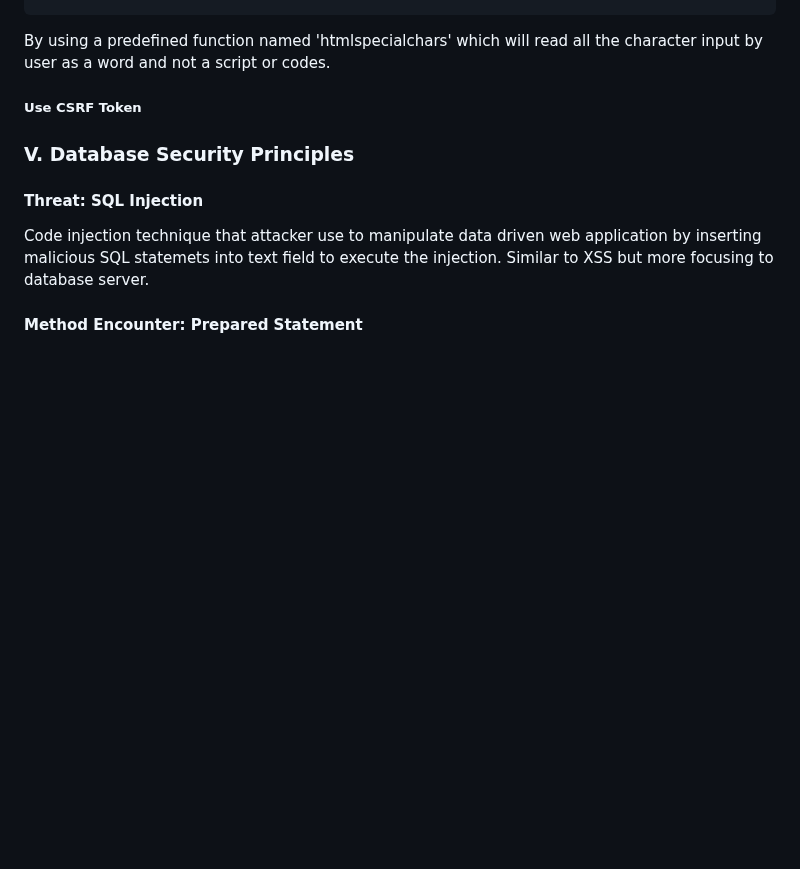
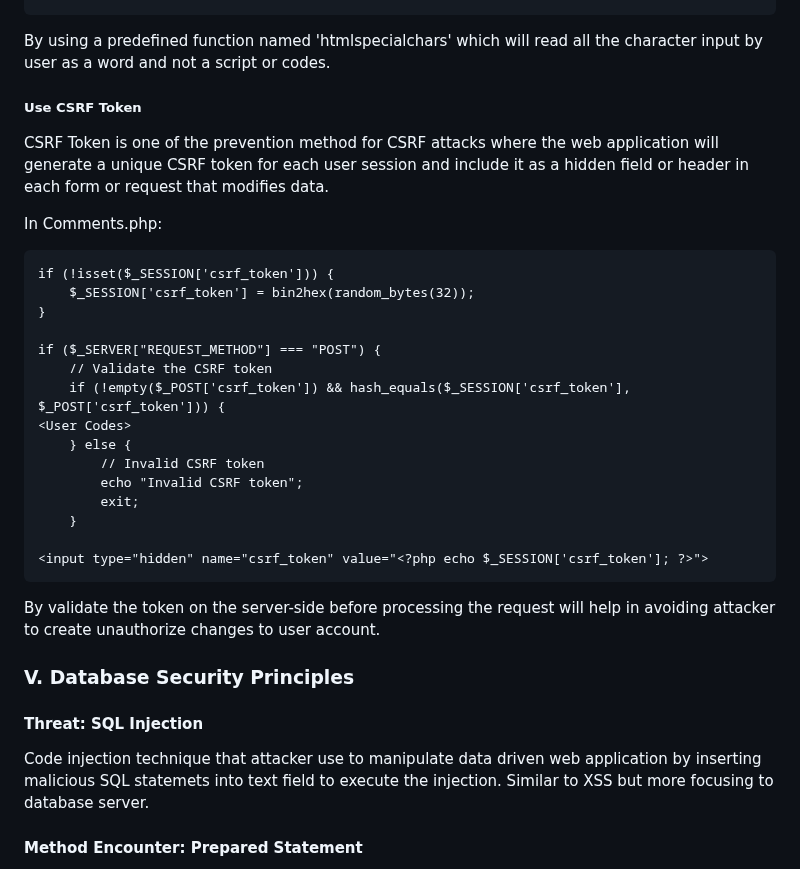
Before and after one commit to IrfanDanial1212/WASFinal_Assessment, a Markdown page: README.md, the part around the change. Drawn GitHub-style; blank space fills up the shorter version.

Commit message:
Update README.md
Signed-off-by: AzZGeralt <129409403+AzZGeralt@users.noreply.github.com>

````diff
--- a/README.md
+++ b/README.md
@@ -110,6 +110,29 @@ By using a predefined function named 'htmlspecialchars' which will read all the
 
 <H5>Use CSRF Token</H5>
 
+CSRF Token is one of the prevention method for CSRF attacks where the web application will generate a unique CSRF token for each user session and include it as a hidden field or header in each form or request that modifies data.
+
+In Comments.php:
+```
+if (!isset($_SESSION['csrf_token'])) {
+    $_SESSION['csrf_token'] = bin2hex(random_bytes(32));
+}
+
+if ($_SERVER["REQUEST_METHOD"] === "POST") {
+    // Validate the CSRF token
+    if (!empty($_POST['csrf_token']) && hash_equals($_SESSION['csrf_token'], $_POST['csrf_token'])) {
+<User Codes>
+    } else {
+        // Invalid CSRF token
+        echo "Invalid CSRF token";
+        exit;
+    }
+
+<input type="hidden" name="csrf_token" value="<?php echo $_SESSION['csrf_token']; ?>">
+```
+
+By validate the token on the server-side before processing the request will help in avoiding attacker to create unauthorize changes to user account.
+
 ### V. Database Security Principles<a name="data"></a>
 
 <H4>Threat: SQL Injection</H4>
````
